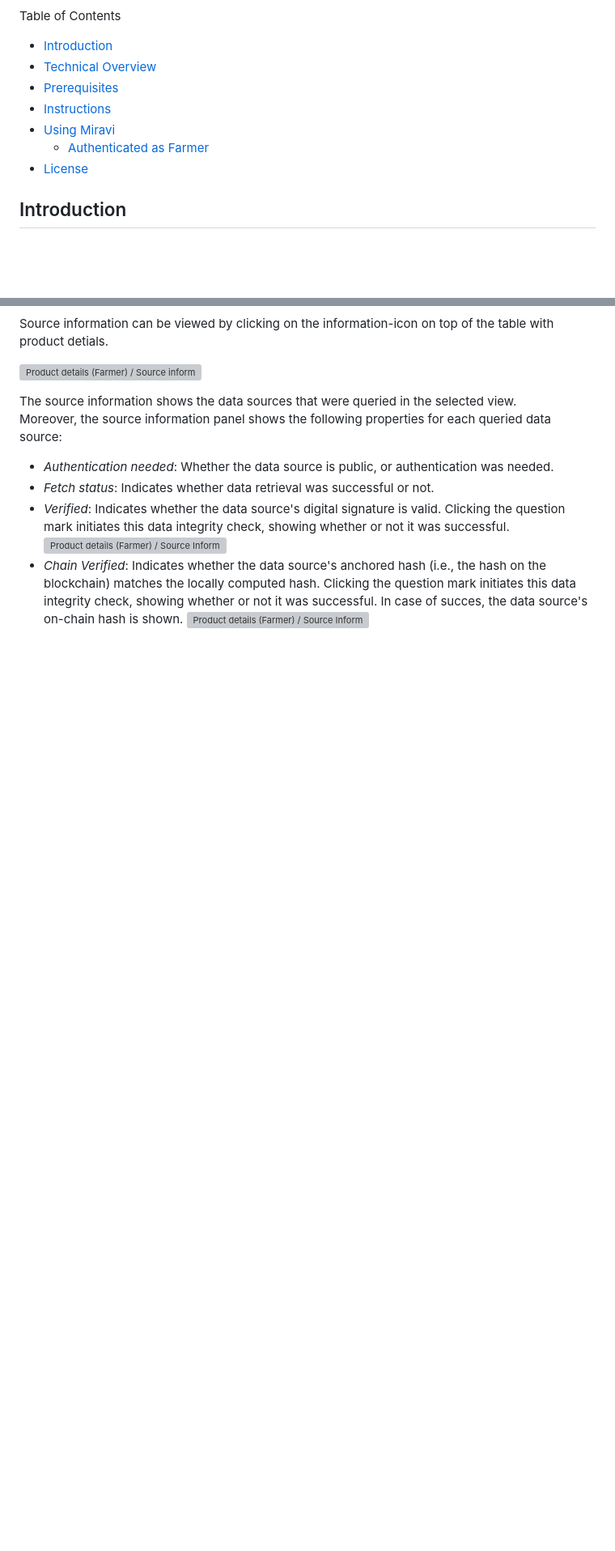
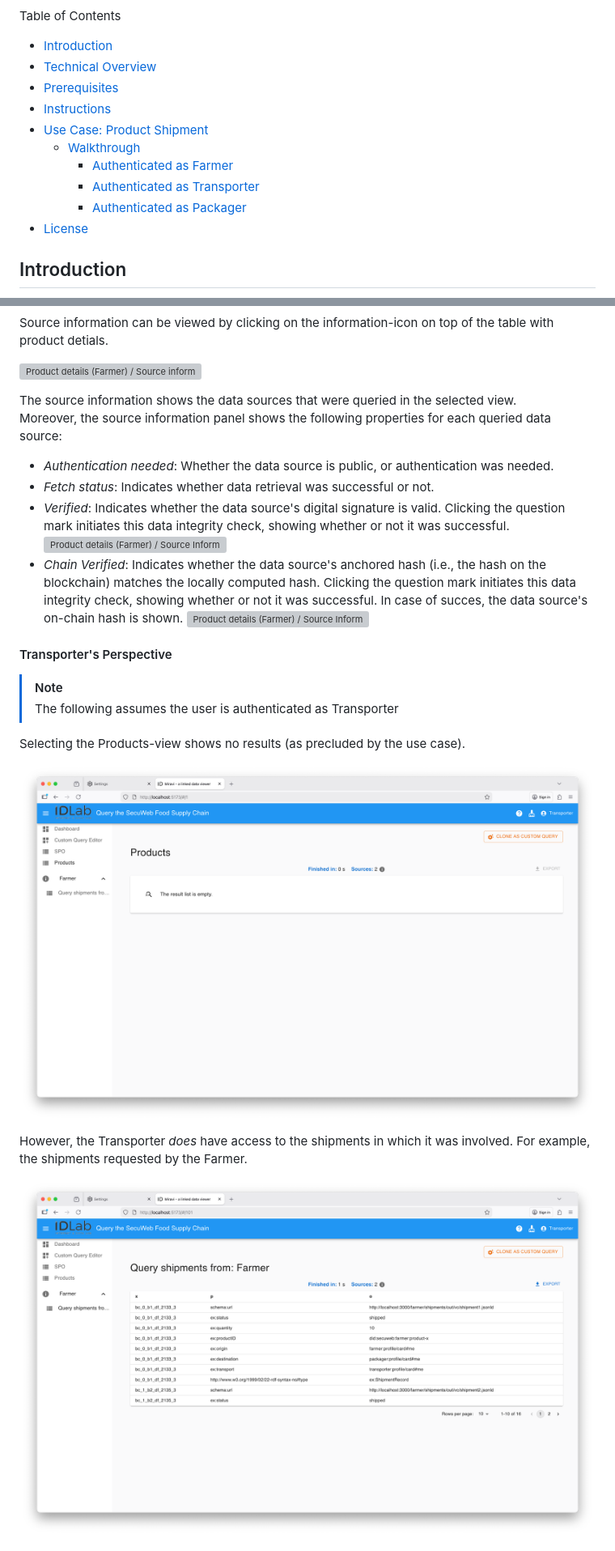
Before and after one commit to KNowledgeOnWebScale/secuweb-food-supply-chain, a Markdown page: README.md, 2 parts joined by grey strips. Shown: that part at 81% size. Drawn GitHub-style; pictures changed too: doc/img/miravi-transporter-product-details-no-results.png (added), doc/img/miravi-transporter-shipments.png (added); blank space fills up the shorter version; grey boxes are pictures that could not be loaded.

Commit message:
update readme: walkthroughs of farmer, packager, and transporter

```diff
--- a/README.md
+++ b/README.md
@@ -9,8 +9,11 @@ Table of Contents
 - [Technical Overview](#technical-overview)
 - [Prerequisites](#prerequisites)
 - [Instructions](#instructions)
-- [Using Miravi](#using-miravi)
-  - [Authenticated as Farmer](#authenticated-as-farmer)
+- [Use Case: Product Shipment](#use-case-product-shipment)
+  - [Walkthrough](#walkthrough)
+    - [Authenticated as Farmer](#authenticated-as-farmer)
+    - [Authenticated as Transporter](#authenticated-as-transporter)
+    - [Authenticated as Packager](#authenticated-as-packager)
 - [License](#license)
 
 ## Introduction
@@ -174,3 +195,17 @@ Moreover, the source information panel shows the following properties for each q
 - *Chain Verified*: Indicates whether the data source's anchored hash (i.e., the hash on the blockchain) matches the locally computed hash. Clicking the question mark initiates this data integrity check, showing whether or not it was successful. In case of succes, the data source's on-chain hash is shown.
     ![Product details (Farmer) / Source Information / On-chain Verification](./doc/img/miravi-farmer-product-details-chain-verified.png)
 
+#### Transporter's Perspective
+
+> [!NOTE]
+> The following assumes the user is authenticated as Transporter
+
+Selecting the Products-view shows no results (as precluded by the use case).
+
+![Product details (Transporter): No Results](./doc/img/miravi-transporter-product-details-no-results.png)
+
+However, the Transporter _does_ have access to the shipments in which it was involved.
+For example, the shipments requested by the Farmer.
+
+![Shipments (Transporter)](./doc/img/miravi-transporter-shipments.png)
+
```
Also changed, not shown: other parts of README.md (+33 -3 lines), doc/img/miravi-farmer-logout.png (added), doc/img/miravi-packager-product-details-unauthorized.png (added), doc/img/miravi-packager-product-details.png (added), 1 other file.
